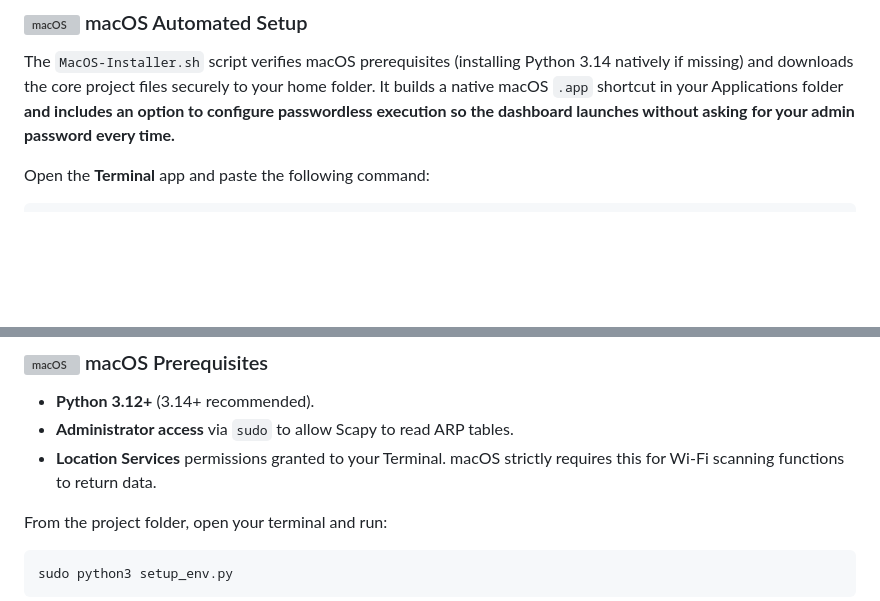
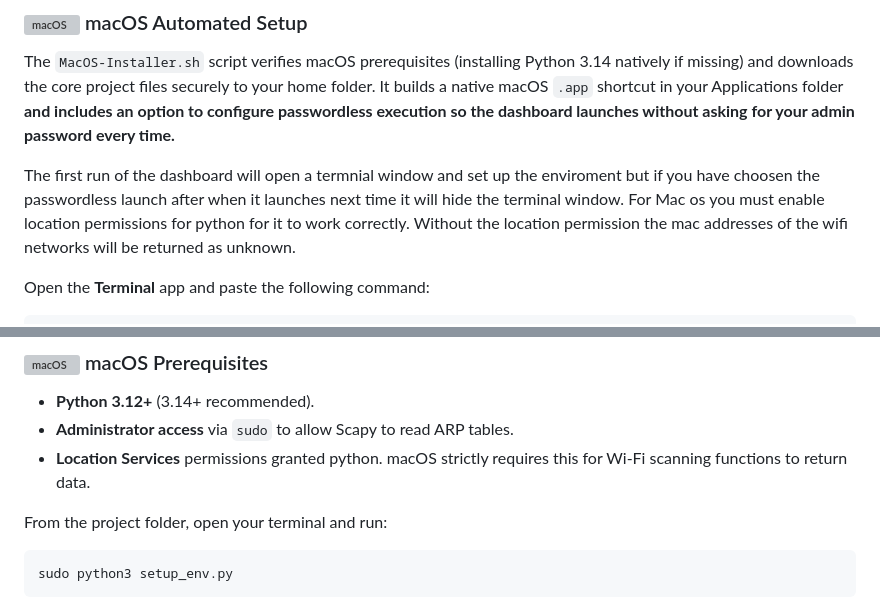
Before and after one commit to Chrisb003/Network-Testing-Tools, a Markdown page: README.md, 2 parts joined by grey strips. GitHub-like rendering; blank space fills up the shorter version; grey boxes are pictures that could not be loaded.

````diff
--- a/README.md
+++ b/README.md
@@ -52,6 +52,8 @@ Open **PowerShell** and paste the following command to begin:
 ### <img src="https://cdn.simpleicons.org/apple/ffffff" width="20" alt="macOS" /> macOS Automated Setup
 The `MacOS-Installer.sh` script verifies macOS prerequisites (installing Python 3.14 natively if missing) and downloads the core project files securely to your home folder. It builds a native macOS `.app` shortcut in your Applications folder **and includes an option to configure passwordless execution so the dashboard launches without asking for your admin password every time.**
 
+The first run of the dashboard will open a termnial window and set up the enviroment but if you have choosen the passwordless launch after when it launches next time it will hide the terminal window. For Mac os you must enable location permissions for python for it to work correctly. Without the location permission the mac addresses of the wifi networks will be returned as unknown.
+
 Open the **Terminal** app and paste the following command:
 ```bash
 curl -sSLq https://raw.githubusercontent.com/Chrisb003/Network-Testing-Tools-Install-Scripts/refs/heads/main/MacOS-Installer.sh | sh
@@ -95,7 +97,7 @@ python setup_env.py
 ### <img src="https://cdn.simpleicons.org/apple/ffffff" width="16" alt="macOS" /> macOS Prerequisites
 * **Python 3.12+** (3.14+ recommended).
 * **Administrator access** via `sudo` to allow Scapy to read ARP tables.
-* **Location Services** permissions granted to your Terminal. macOS strictly requires this for Wi-Fi scanning functions to return data.
+* **Location Services** permissions granted python. macOS strictly requires this for Wi-Fi scanning functions to return data.
 
 From the project folder, open your terminal and run:
 ```bash
````
